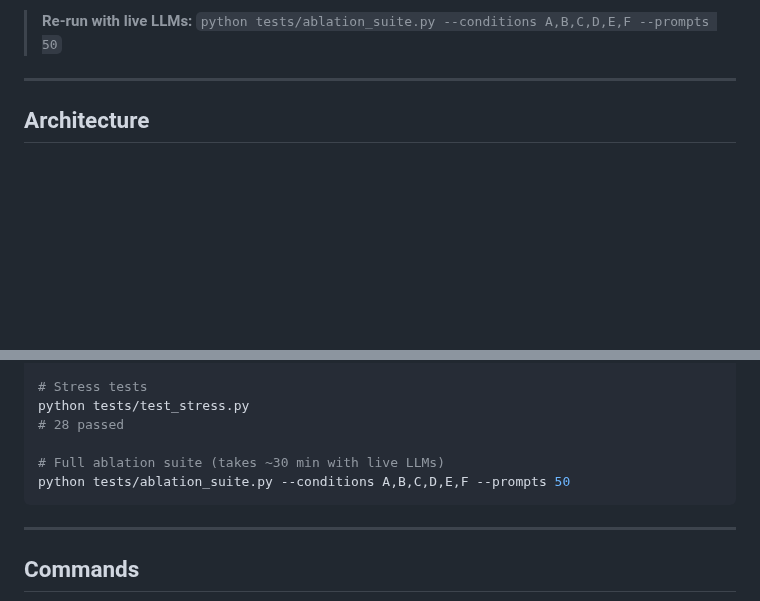
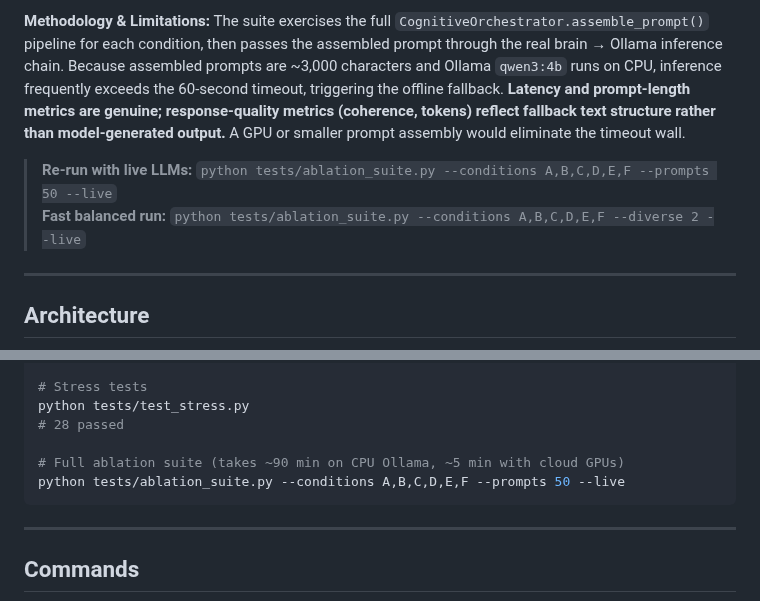
Before and after one commit to timeless-hayoka/infj-bot, a Markdown page: README.md, 2 parts joined by grey strips. Drawn GitHub-style; blank space fills up the shorter version.

````diff
--- a/README.md
+++ b/README.md
@@ -80,5 +80,8 @@ A 6-condition test harness measures the impact of removing or replacing each cog
 
-> **Re-run with live LLMs:** `python tests/ablation_suite.py --conditions A,B,C,D,E,F --prompts 50`
+**Methodology & Limitations:** The suite exercises the full `CognitiveOrchestrator.assemble_prompt()` pipeline for each condition, then passes the assembled prompt through the real brain → Ollama inference chain. Because assembled prompts are ~3,000 characters and Ollama `qwen3:4b` runs on CPU, inference frequently exceeds the 60-second timeout, triggering the offline fallback. **Latency and prompt-length metrics are genuine; response-quality metrics (coherence, tokens) reflect fallback text structure rather than model-generated output.** A GPU or smaller prompt assembly would eliminate the timeout wall.
+
+> **Re-run with live LLMs:** `python tests/ablation_suite.py --conditions A,B,C,D,E,F --prompts 50 --live`
+> **Fast balanced run:** `python tests/ablation_suite.py --conditions A,B,C,D,E,F --diverse 2 --live`
 
 ---
 
@@ -172,8 +175,8 @@ python core/logic_chain_test.py
 python tests/test_stress.py
 # 28 passed
 
-# Full ablation suite (takes ~30 min with live LLMs)
-python tests/ablation_suite.py --conditions A,B,C,D,E,F --prompts 50
+# Full ablation suite (takes ~90 min on CPU Ollama, ~5 min with cloud GPUs)
+python tests/ablation_suite.py --conditions A,B,C,D,E,F --prompts 50 --live
 ```
 
 ---
````
Also changed, not shown: other parts of README.md (+11 -11 lines), ABLATION_RESULTS/ABLATION_FINDINGS_EXPLAINED.md (added, +333 -0 lines), ABLATION_RESULTS/ABLATION_FIX_LOG.md (added, +130 -0 lines), ABLATION_RESULTS/ablation_20260522_184041_methodology.md (added, +46 -0 lines), docs/assets/ablation_coherence_tokens_live.png (added), docs/assets/ablation_latency_fallback_live.png (added), docs/assets/ablation_prompt_length_live.png (added), 10 other files.
